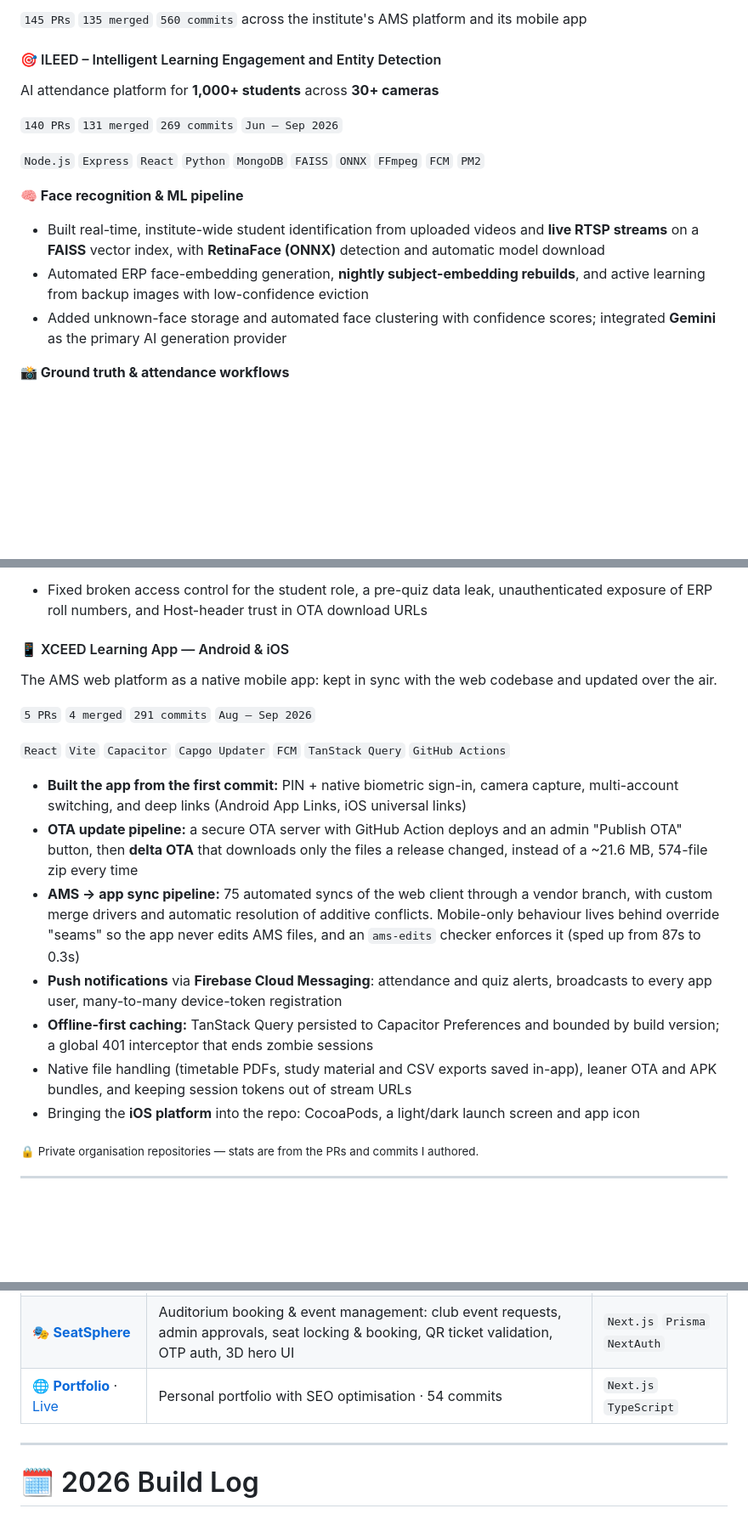
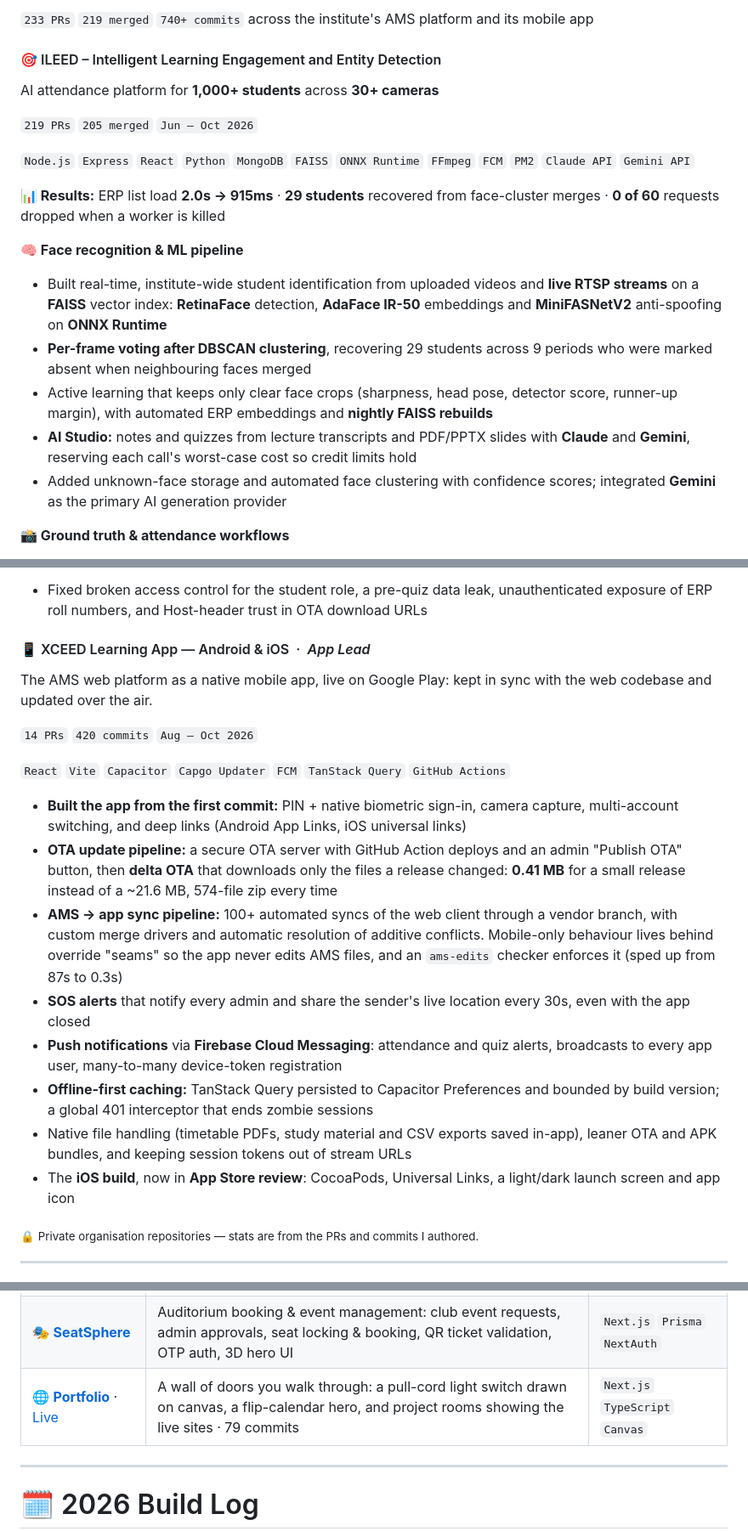
Before and after one commit to guptakaran20/guptakaran20, a Markdown page: README.md, 3 parts joined by grey strips. Shown at 85% size. Rendered like a GitHub page; blank space fills up the shorter version.

```diff
--- a/README.md
+++ b/README.md
@@ -84,17 +92,21 @@ Interested In
 
-`145 PRs` `135 merged` `560 commits` across the institute's AMS platform and its mobile app
+`233 PRs` `219 merged` `740+ commits` across the institute's AMS platform and its mobile app
 
 #### 🎯 ILEED – Intelligent Learning Engagement and Entity Detection
 
 AI attendance platform for **1,000+ students** across **30+ cameras**
 
-`140 PRs` `131 merged` `269 commits` `Jun – Sep 2026`
+`219 PRs` `205 merged` `Jun – Oct 2026`
 
-`Node.js` `Express` `React` `Python` `MongoDB` `FAISS` `ONNX` `FFmpeg` `FCM` `PM2`
+`Node.js` `Express` `React` `Python` `MongoDB` `FAISS` `ONNX Runtime` `FFmpeg` `FCM` `PM2` `Claude API` `Gemini API`
+
+**📊 Results:** ERP list load **2.0s → 915ms** · **29 students** recovered from face-cluster merges · **0 of 60** requests dropped when a worker is killed
 
 **🧠 Face recognition & ML pipeline**
-- Built real-time, institute-wide student identification from uploaded videos and **live RTSP streams** on a **FAISS** vector index, with **RetinaFace (ONNX)** detection and automatic model download
-- Automated ERP face-embedding generation, **nightly subject-embedding rebuilds**, and active learning from backup images with low-confidence eviction
+- Built real-time, institute-wide student identification from uploaded videos and **live RTSP streams** on a **FAISS** vector index: **RetinaFace** detection, **AdaFace IR-50** embeddings and **MiniFASNetV2** anti-spoofing on **ONNX Runtime**
+- **Per-frame voting after DBSCAN clustering**, recovering 29 students across 9 periods who were marked absent when neighbouring faces merged
+- Active learning that keeps only clear face crops (sharpness, head pose, detector score, runner-up margin), with automated ERP embeddings and **nightly FAISS rebuilds**
+- **AI Studio:** notes and quizzes from lecture transcripts and PDF/PPTX slides with **Claude** and **Gemini**, reserving each call's worst-case cost so credit limits hold
 - Added unknown-face storage and automated face clustering with confidence scores; integrated **Gemini** as the primary AI generation provider
 
 **📸 Ground truth & attendance workflows**
@@ -115,21 +128,22 @@ AI attendance platform for **1,000+ students** across **30+ cameras**
 **🔐 Security**
 - Fixed broken access control for the student role, a pre-quiz data leak, unauthenticated exposure of ERP roll numbers, and Host-header trust in OTA download URLs
 
-#### 📱 XCEED Learning App — Android & iOS
+#### 📱 XCEED Learning App — Android & iOS &nbsp;·&nbsp; *App Lead*
 
-The AMS web platform as a native mobile app: kept in sync with the web codebase and updated over the air.
+The AMS web platform as a native mobile app, live on Google Play: kept in sync with the web codebase and updated over the air.
 
-`5 PRs` `4 merged` `291 commits` `Aug – Sep 2026`
+`14 PRs` `420 commits` `Aug – Oct 2026`
 
 `React` `Vite` `Capacitor` `Capgo Updater` `FCM` `TanStack Query` `GitHub Actions`
 
 - **Built the app from the first commit:** PIN + native biometric sign-in, camera capture, multi-account switching, and deep links (Android App Links, iOS universal links)
-- **OTA update pipeline:** a secure OTA server with GitHub Action deploys and an admin "Publish OTA" button, then **delta OTA** that downloads only the files a release changed, instead of a ~21.6 MB, 574-file zip every time
-- **AMS → app sync pipeline:** 75 automated syncs of the web client through a vendor branch, with custom merge drivers and automatic resolution of additive conflicts. Mobile-only behaviour lives behind override "seams" so the app never edits AMS files, and an `ams-edits` checker enforces it (sped up from 87s to 0.3s)
+- **OTA update pipeline:** a secure OTA server with GitHub Action deploys and an admin "Publish OTA" button, then **delta OTA** that downloads only the files a release changed: **0.41 MB** for a small release instead of a ~21.6 MB, 574-file zip every time
+- **AMS → app sync pipeline:** 100+ automated syncs of the web client through a vendor branch, with custom merge drivers and automatic resolution of additive conflicts. Mobile-only behaviour lives behind override "seams" so the app never edits AMS files, and an `ams-edits` checker enforces it (sped up from 87s to 0.3s)
+- **SOS alerts** that notify every admin and share the sender's live location every 30s, even with the app closed
 - **Push notifications** via **Firebase Cloud Messaging**: attendance and quiz alerts, broadcasts to every app user, many-to-many device-token registration
 - **Offline-first caching:** TanStack Query persisted to Capacitor Preferences and bounded by build version; a global 401 interceptor that ends zombie sessions
 - Native file handling (timetable PDFs, study material and CSV exports saved in-app), leaner OTA and APK bundles, and keeping session tokens out of stream URLs
-- Bringing the **iOS platform** into the repo: CocoaPods, a light/dark launch screen and app icon
+- The **iOS build**, now in **App Store review**: CocoaPods, Universal Links, a light/dark launch screen and app icon
 
 <sub>🔒 Private organisation repositories — stats are from the PRs and commits I authored.</sub>
 
@@ -251,7 +265,7 @@ Full Stack SaaS Sponsorship Platform &nbsp;·&nbsp; `41 commits · 3 merged PRs
 |---|---|---|
 | 🛒 [**Arovia Vibes**](https://github.com/guptakaran20/AroviaVibes) · [Live](https://aroviavibes.vercel.app) | Production eCommerce store with an admin panel, analytics and email workflows | `Next.js` `Supabase` `Resend` |
 | 🎭 [**SeatSphere**](https://github.com/guptakaran20/SeatSphere) | Auditorium booking & event management: club event requests, admin approvals, seat locking & booking, QR ticket validation, OTP auth, 3D hero UI | `Next.js` `Prisma` `NextAuth` |
-| 🌐 [**Portfolio**](https://github.com/guptakaran20/portfolio) · [Live](https://guptakaran0720.vercel.app) | Personal portfolio with SEO optimisation · 54 commits | `Next.js` `TypeScript` |
+| 🌐 [**Portfolio**](https://github.com/guptakaran20/portfolio) · [Live](https://guptakaran0720.vercel.app) | A wall of doors you walk through: a pull-cord light switch drawn on canvas, a flip-calendar hero, and project rooms showing the live sites · 79 commits | `Next.js` `TypeScript` `Canvas` |
 
 ---
 
```
Also changed, not shown: other parts of README.md (+22 -12 lines), assets/portfolio-doors.jpg (added), assets/portfolio-hero.jpg (added).
